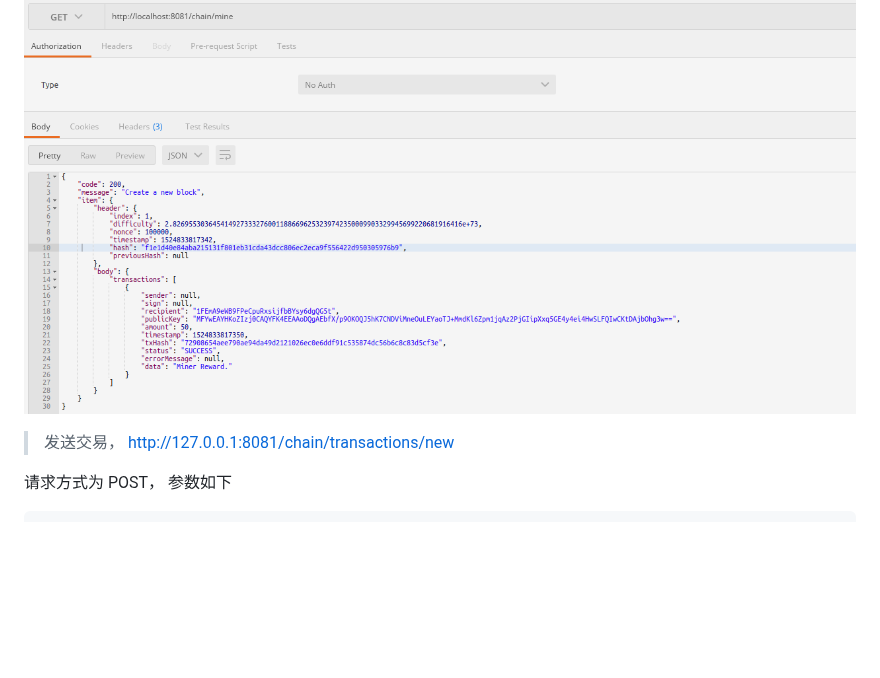
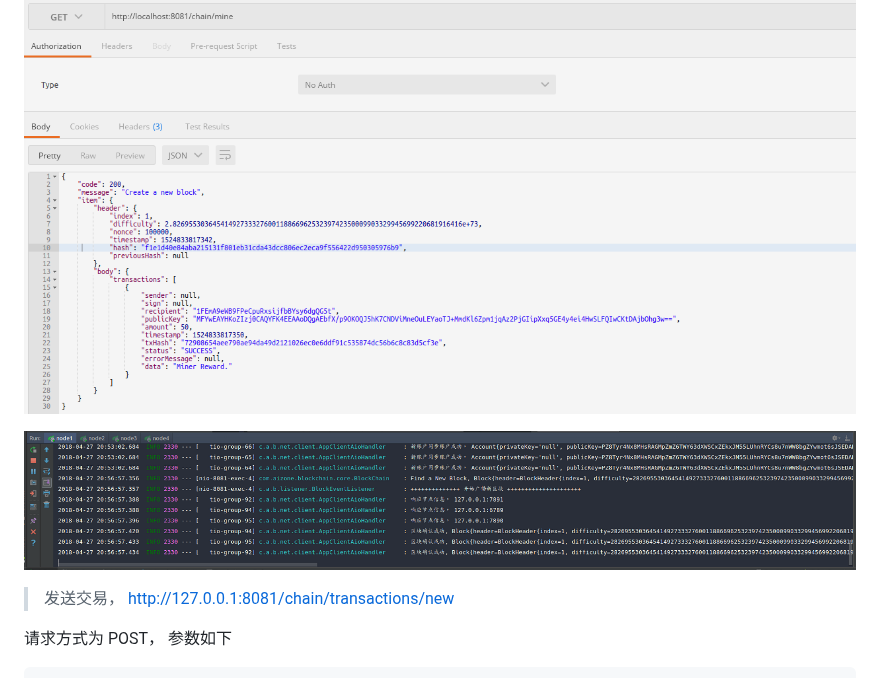
Before and after one commit to yangjian102621/blockj, a Markdown page: README.md, the part around the change. Rendered like a GitHub page; pictures changed too: attachs/new-block-t.png (added); blank space fills up the shorter version.

Commit message:
docs: add a new demo images

```diff
--- a/README.md
+++ b/README.md
@@ -55,6 +55,8 @@ http://127.0.0.1:8081/chain/mine
 
 ![](attachs/new-block.png)
 
+![](attachs/new-block-t.png)
+
 > 发送交易， http://127.0.0.1:8081/chain/transactions/new
 
  请求方式为 POST， 参数如下
```
